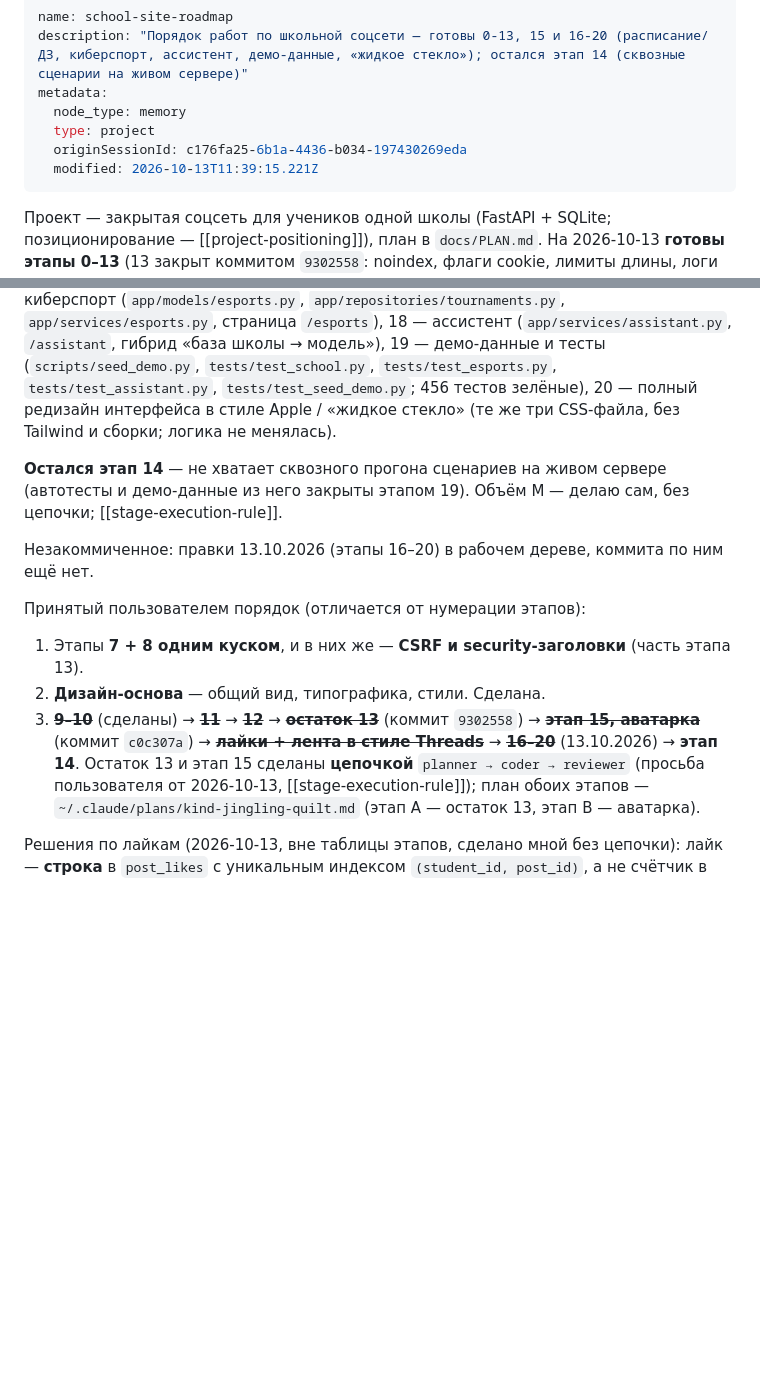
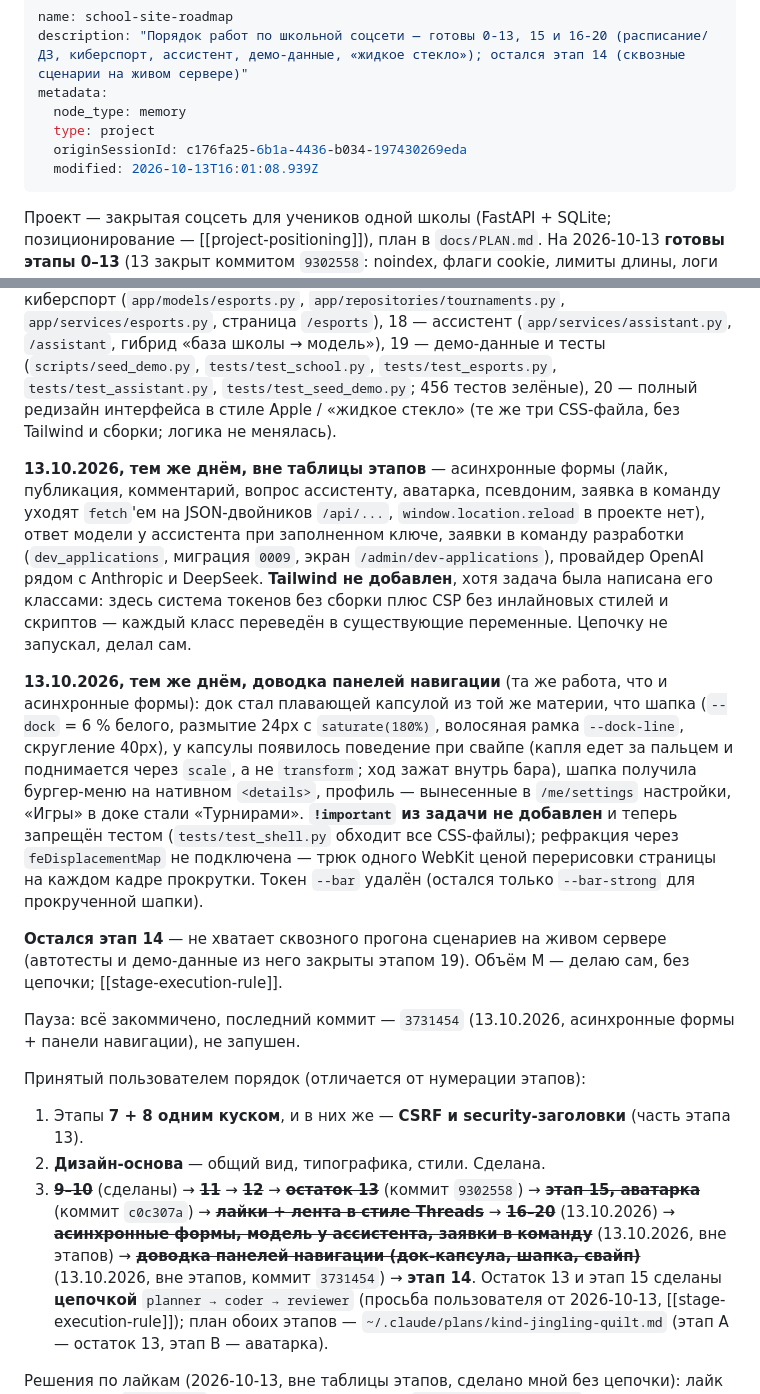
Before and after one commit to Baibolat1/n64-school, a Markdown page: .claude/memory/school-site-roadmap.md, 2 parts joined by grey strips. GitHub-like rendering; blank space fills up the shorter version.

Commit message:
Заметки: коммит прохода по навигации и формам
Рабочая память догоняет код: асинхронные формы, док-капсула, бургер-меню и
перенос настроек профиля записаны в roadmap вместе с номером коммита.

Co-Authored-By: Claude Code <noreply@anthropic.com>

```diff
--- a/.claude/memory/school-site-roadmap.md
+++ b/.claude/memory/school-site-roadmap.md
@@ -5,7 +5,7 @@ metadata:
   node_type: memory
   type: project
   originSessionId: c176fa25-6b1a-4436-b034-197430269eda
-  modified: 2026-10-13T11:39:15.221Z
+  modified: 2026-10-13T16:01:08.939Z
 ---
 
 Проект — закрытая соцсеть для учеников одной школы (FastAPI + SQLite; позиционирование —
@@ -22,16 +22,37 @@ metadata:
 20 — полный редизайн интерфейса в стиле Apple / «жидкое стекло» (те же три CSS-файла, без
 Tailwind и сборки; логика не менялась).
 
+**13.10.2026, тем же днём, вне таблицы этапов** — асинхронные формы (лайк, публикация,
+комментарий, вопрос ассистенту, аватарка, псевдоним, заявка в команду уходят `fetch`'ем на
+JSON-двойников `/api/...`, `window.location.reload` в проекте нет), ответ модели у ассистента
+при заполненном ключе, заявки в команду разработки (`dev_applications`, миграция `0009`,
+экран `/admin/dev-applications`), провайдер OpenAI рядом с Anthropic и DeepSeek. **Tailwind
+не добавлен**, хотя задача была написана его классами: здесь система токенов без сборки плюс
+CSP без инлайновых стилей и скриптов — каждый класс переведён в существующие переменные.
+Цепочку не запускал, делал сам.
+
+**13.10.2026, тем же днём, доводка панелей навигации** (та же работа, что и асинхронные
+формы): док стал плавающей капсулой из той же материи, что шапка (`--dock` = 6 % белого,
+размытие 24px с `saturate(180%)`, волосяная рамка `--dock-line`, скругление 40px), у
+капсулы появилось поведение при свайпе (капля едет за пальцем и поднимается через `scale`,
+а не `transform`; ход зажат внутрь бара), шапка получила бургер-меню на нативном
+`<details>`, профиль — вынесенные в `/me/settings` настройки, «Игры» в доке стали
+«Турнирами». **`!important` из задачи не добавлен** и теперь запрещён тестом
+(`tests/test_shell.py` обходит все CSS-файлы); рефракция через `feDisplacementMap` не
+подключена — трюк одного WebKit ценой перерисовки страницы на каждом кадре прокрутки.
+Токен `--bar` удалён (остался только `--bar-strong` для прокрученной шапки).
+
 **Остался этап 14** — не хватает сквозного прогона сценариев на живом сервере (автотесты и
 демо-данные из него закрыты этапом 19). Объём M — делаю сам, без цепочки; [[stage-execution-rule]].
 
-Незакоммиченное: правки 13.10.2026 (этапы 16–20) в рабочем дереве, коммита по ним ещё нет.
+Пауза: всё закоммичено, последний коммит — `3731454` (13.10.2026, асинхронные формы +
+панели навигации), не запушен.
 
 Принятый пользователем порядок (отличается от нумерации этапов):
 
 1. Этапы **7 + 8 одним куском**, и в них же — **CSRF и security-заголовки** (часть этапа 13).
 2. **Дизайн-основа** — общий вид, типографика, стили. Сделана.
-3. ~~**9–10**~~ (сделаны) → ~~**11**~~ → ~~**12**~~ → ~~**остаток 13**~~ (коммит `9302558`) → ~~**этап 15, аватарка**~~ (коммит `c0c307a`) → ~~**лайки + лента в стиле Threads**~~ → ~~**16–20**~~ (13.10.2026) → **этап 14**.
+3. ~~**9–10**~~ (сделаны) → ~~**11**~~ → ~~**12**~~ → ~~**остаток 13**~~ (коммит `9302558`) → ~~**этап 15, аватарка**~~ (коммит `c0c307a`) → ~~**лайки + лента в стиле Threads**~~ → ~~**16–20**~~ (13.10.2026) → ~~**асинхронные формы, модель у ассистента, заявки в команду**~~ (13.10.2026, вне этапов) → ~~**доводка панелей навигации (док-капсула, шапка, свайп)**~~ (13.10.2026, вне этапов, коммит `3731454`) → **этап 14**.
    Остаток 13 и этап 15 сделаны **цепочкой** `planner → coder → reviewer` (просьба
    пользователя от 2026-10-13, [[stage-execution-rule]]); план обоих этапов —
    `~/.claude/plans/kind-jingling-quilt.md` (этап A — остаток 13, этап B — аватарка).
```
